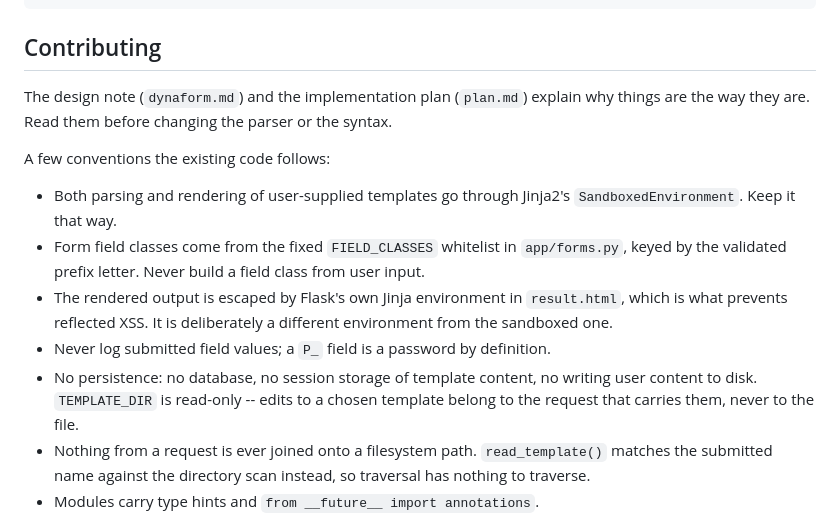
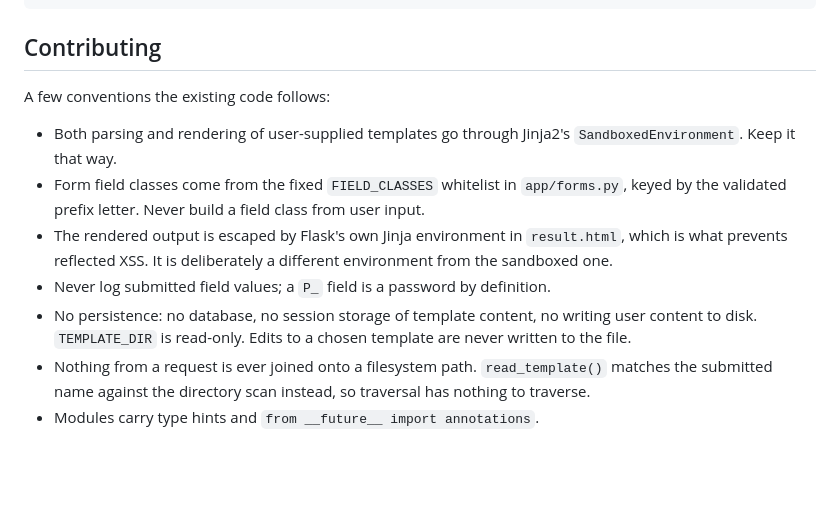
Before and after one commit to 0uwl/dynaform, a Markdown page: README.md, the part around one of its changes. Drawn GitHub-style; blank space fills up the shorter version.

```diff
--- a/README.md
+++ b/README.md
@@ -417,9 +410,6 @@ plan.md                 implementation plan and rationale
 
 ## Contributing
 
-The design note (`dynaform.md`) and the implementation plan (`plan.md`) explain why things are
-the way they are. Read them before changing the parser or the syntax.
-
 A few conventions the existing code follows:
 
 - Both parsing and rendering of user-supplied templates go through Jinja2's
@@ -430,8 +420,7 @@ A few conventions the existing code follows:
   prevents reflected XSS. It is deliberately a different environment from the sandboxed one.
 - Never log submitted field values; a `P_` field is a password by definition.
 - No persistence: no database, no session storage of template content, no writing user content to
-  disk. `TEMPLATE_DIR` is read-only -- edits to a chosen template belong to the request that
-  carries them, never to the file.
+  disk. `TEMPLATE_DIR` is read-only. Edits to a chosen template are never written to the file.
 - Nothing from a request is ever joined onto a filesystem path. `read_template()` matches the
   submitted name against the directory scan instead, so traversal has nothing to traverse.
 - Modules carry type hints and `from __future__ import annotations`.
```
Also changed, not shown: other parts of README.md (+13 -20 lines).
